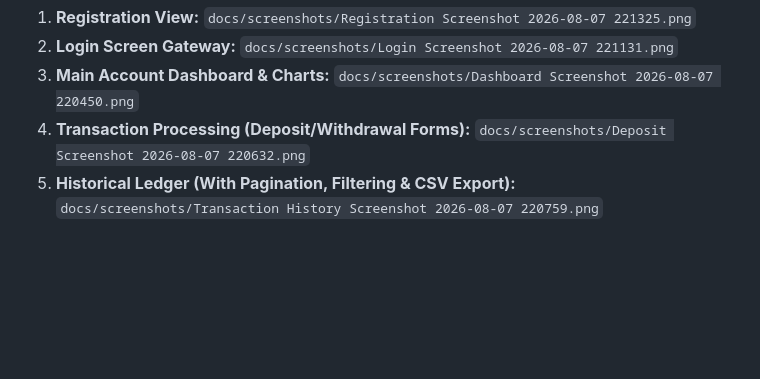
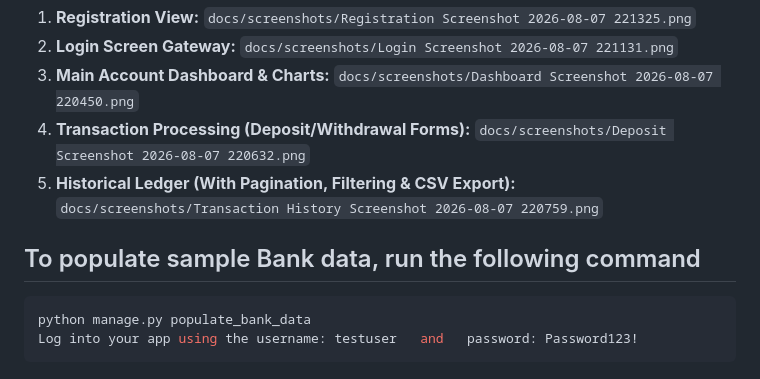
Before and after one commit to iceslice/bank_project, a Markdown page: README.md, the part around the change. GitHub-like rendering; blank space fills up the shorter version.

Commit message:
thirteenth commit

````diff
--- a/README.md
+++ b/README.md
@@ -106,3 +106,11 @@ bank_project/
 3.  **Main Account Dashboard & Charts:** `docs/screenshots/Dashboard Screenshot 2026-08-07 220450.png`
 4.  **Transaction Processing (Deposit/Withdrawal Forms):** `docs/screenshots/Deposit Screenshot 2026-08-07 220632.png`
 5.  **Historical Ledger (With Pagination, Filtering & CSV Export):** `docs/screenshots/Transaction History Screenshot 2026-08-07 220759.png`
+
+
+## To populate sample Bank data, run the following command
+
+```bash
+python manage.py populate_bank_data
+Log into your app using the username: testuser   and   password: Password123!
+```
````
